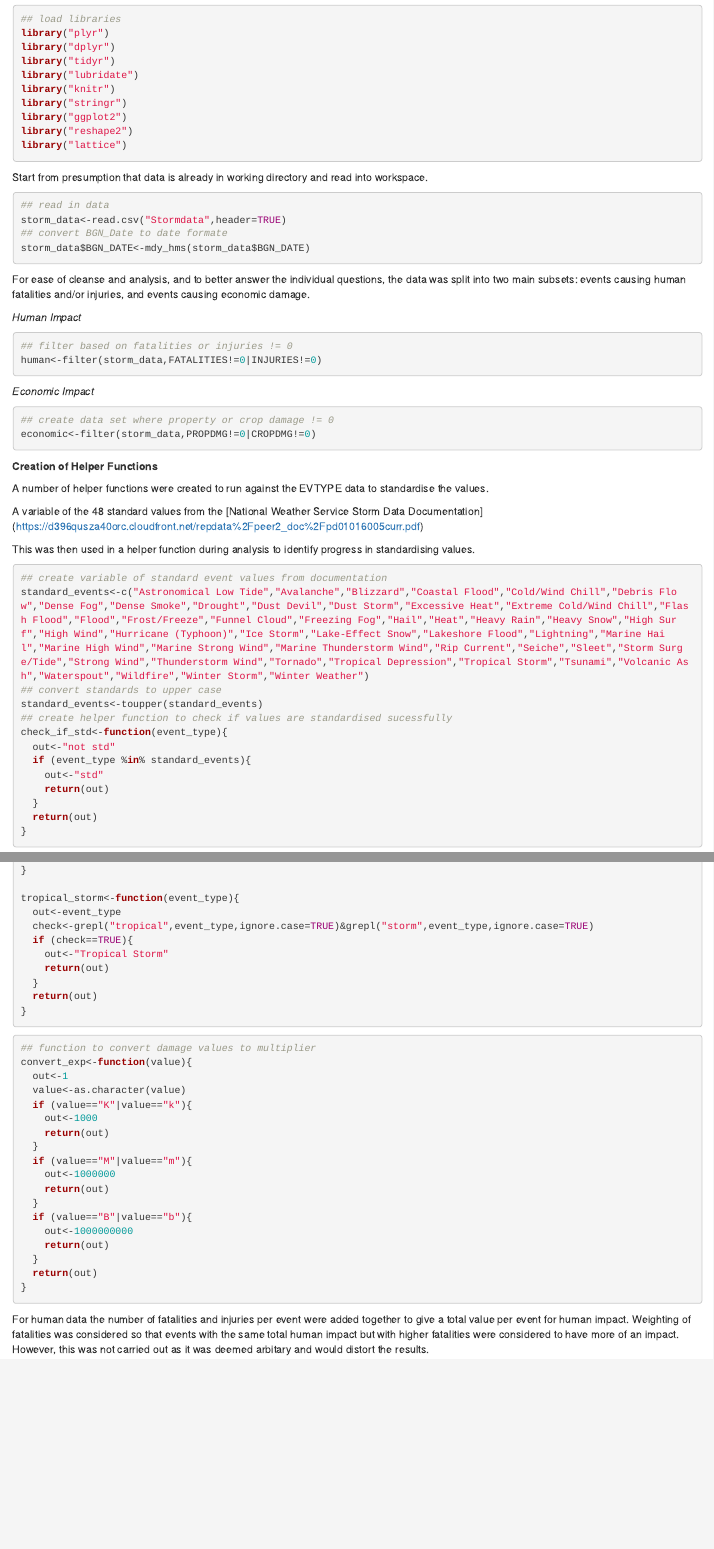
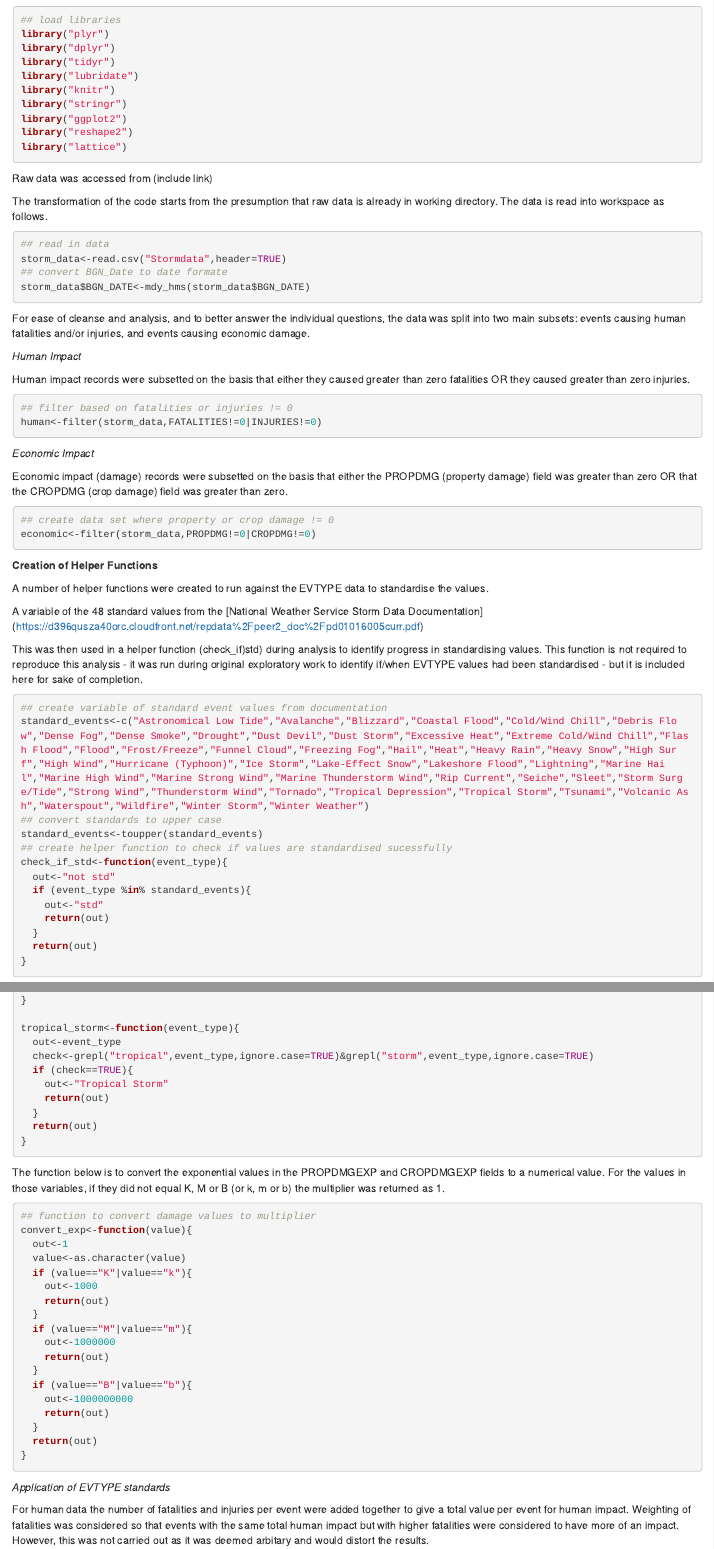
Before and after one commit to girldewhirle/Storm_Data_Project, an R Markdown document (Storm.Rmd): the page in a window 1100 px wide, from 420 px down before the commit and from 510 px down after it, so that both start at the same text, and a second part further down, joined at a grey line. Rendered offline with R 4.5, knitr and Pandoc, with nearby package versions; the code chunks are not run, so their results and figures are left out.

Commit message:
Updated Rmd via github for better annotations.

````diff
--- a/Storm.Rmd
+++ b/Storm.Rmd
@@ -29,7 +30,9 @@ library("reshape2")
 library("lattice")
 ```
 
-Start from presumption that data is already in working directory and read into workspace.
+Raw data was accessed from (include link)
+
+The transformation of the code starts from the presumption that raw data is already in working directory.  The data is read into workspace as follows.
 
 ```{r,echo=TRUE}
 ## read in data
@@ -42,12 +45,16 @@ For ease of cleanse and analysis, and to better answer the individual questions,
 
 *Human Impact*
 
+Human impact records were subsetted on the basis that either they caused greater than zero fatalities OR they caused greater than zero injuries.
+
 ```{r,echo=TRUE}
 ## filter based on fatalities or injuries != 0
 human<-filter(storm_data,FATALITIES!=0|INJURIES!=0)
 ```
 
 *Economic Impact*
+
+Economic impact (damage) records were subsetted on the basis that either the PROPDMG (property damage) field was greater than zero OR that the CROPDMG (crop damage) field was greater than zero.
 
 ```{r,echo=TRUE}
 ## create data set where property or crop damage != 0
@@ -61,7 +68,7 @@ A number of helper functions were created to run against the EVTYPE data to stan
 
 A variable of the 48 standard values from the [National Weather Service Storm Data Documentation] (https://d396qusza40orc.cloudfront.net/repdata%2Fpeer2_doc%2Fpd01016005curr.pdf)
 
-This was then used in a helper function during analysis to identify progress in standardising values.
+This was then used in a helper function (check_if)std) during analysis to identify progress in standardising values.  This function is not required to reproduce this analysis - it was run during original exploratory work to identify if/when EVTYPE values had been standardised - but it is included here for sake of completion.
 
 ```{r,echo=TRUE}
 ## create variable of standard event values from documentation
@@ -328,6 +335,8 @@ tropical_storm<-function(event_type){
 }
 ```
 
+The function below is to convert the exponential values in the PROPDMGEXP and CROPDMGEXP fields to a numerical value.  For the values in those variables, if they did not equal K, M or B (or k, m or b) the multiplier was returned as 1.
+
 ```{r,echo=TRUE}
 ## function to convert damage values to multiplier
 convert_exp<-function(value){
@@ -348,6 +357,8 @@ convert_exp<-function(value){
   return(out)
 }
 ```
+
+*Application of EVTYPE standards*
 
 For human data the number of fatalities and injuries per event were added together to give a total value per event for human impact.  Weighting of fatalities was considered so that events with the same total human impact but with higher fatalities were considered to have more of an impact.  However, this was not carried out as it was deemed arbitary and would distort the results.
 
````
Also changed, not shown: Storm.Rmd (3 more changed lines).
